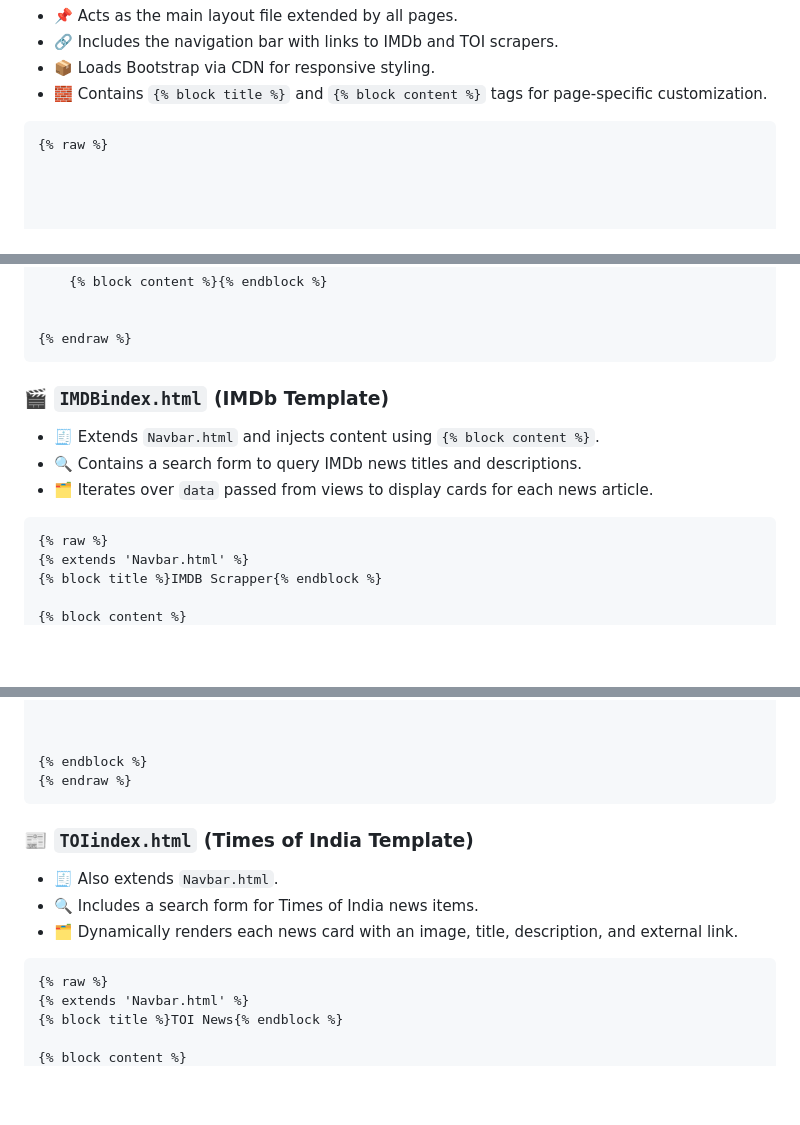
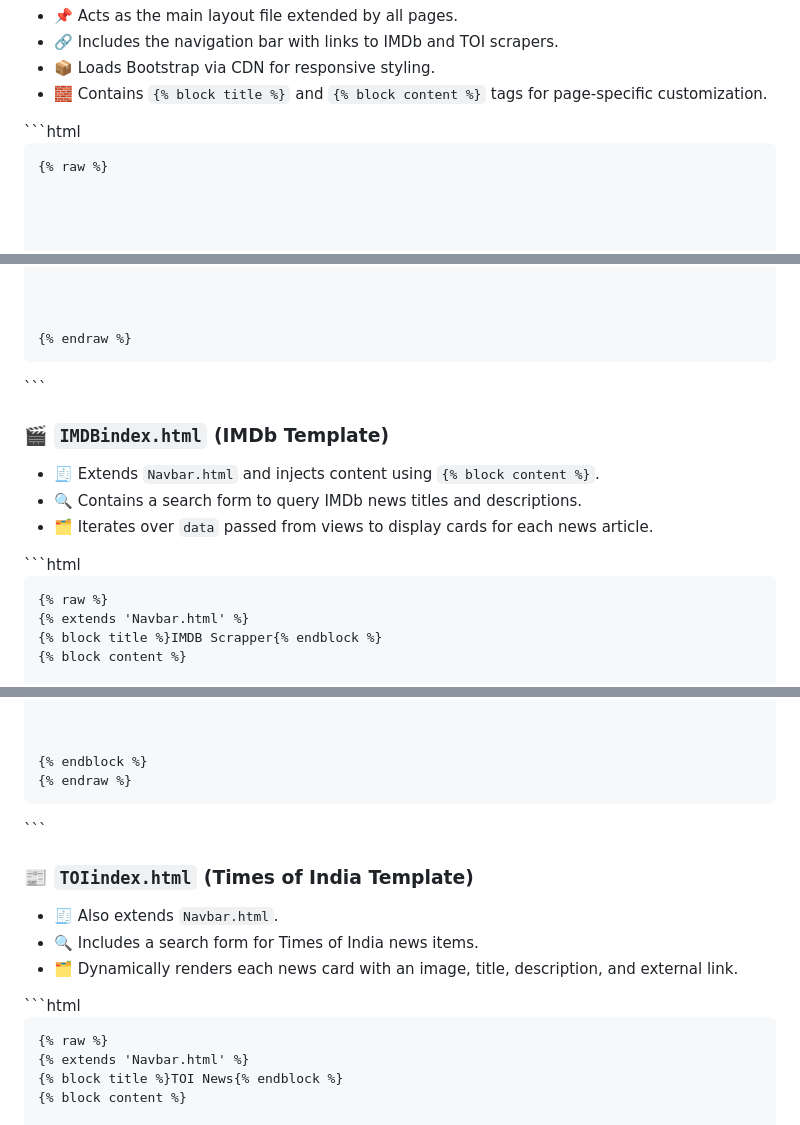
Before and after one commit to KEYUR141/Web-Scrapper-using-Django, a Markdown page: README.md, 3 parts joined by grey strips. GitHub-like rendering; blank space fills up the shorter version.

````diff
--- a/README.md
+++ b/README.md
@@ -233,7 +233,7 @@
   <li>📦 Loads Bootstrap via CDN for responsive styling.</li>
   <li>🧱 Contains <code>{% block title %}</code> and <code>{% block content %}</code> tags for page-specific customization.</li>
 </ul>
-
+```html
 <pre><code>{% raw %}
 <!doctype html>
 <html lang="en">
@@ -263,6 +263,7 @@
   </body>
 </html>
 {% endraw %}</code></pre>
+```
 
 <h3>🎬 <code>IMDBindex.html</code> (IMDb Template)</h3>
 <ul>
@@ -270,7 +271,7 @@
   <li>🔍 Contains a search form to query IMDb news titles and descriptions.</li>
   <li>🗂️ Iterates over <code>data</code> passed from views to display cards for each news article.</li>
 </ul>
-
+```html
 <pre><code>{% raw %}
 {% extends 'Navbar.html' %}
 {% block title %}IMDB Scrapper{% endblock %}
@@ -302,6 +303,7 @@
 </div>
 {% endblock %}
 {% endraw %}</code></pre>
+```
 
 <h3>📰 <code>TOIindex.html</code> (Times of India Template)</h3>
 <ul>
@@ -309,7 +311,7 @@
   <li>🔍 Includes a search form for Times of India news items.</li>
   <li>🗂️ Dynamically renders each news card with an image, title, description, and external link.</li>
 </ul>
-
+```html
 <pre><code>{% raw %}
 {% extends 'Navbar.html' %}
 {% block title %}TOI News{% endblock %}
````
Also changed, not shown: other parts of README.md (+14 -1 lines).
